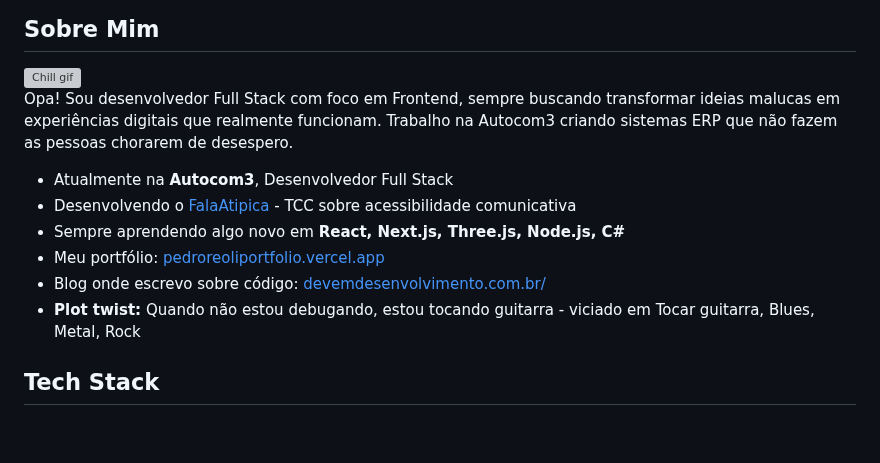
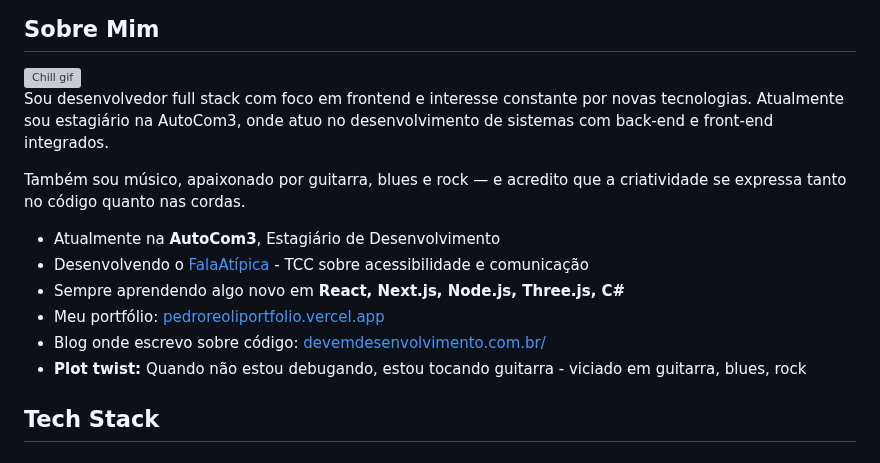
Before and after one commit to PedroReoli/PedroReoli, a Markdown page: README.md, the part around the change. Rendered like a GitHub page; blank space fills up the shorter version; grey boxes are pictures that could not be loaded.

Commit message:
update about me section

```diff
--- a/README.md
+++ b/README.md
@@ -43,15 +43,16 @@
 
 <img align="right" alt="Chill gif" src="https://cdn.shopify.com/s/files/1/0578/3696/1997/t/9/assets/lofiboy.gif?v=103461765217895835051680702279" width="300" height="160" />
 
-Opa! Sou desenvolvedor Full Stack com foco em Frontend, sempre buscando transformar ideias malucas em experiências digitais que realmente funcionam. Trabalho na Autocom3 criando sistemas ERP que não fazem as pessoas chorarem de desespero.
+Sou desenvolvedor full stack com foco em frontend e interesse constante por novas tecnologias. Atualmente sou estagiário na AutoCom3, onde atuo no desenvolvimento de sistemas com back-end e front-end integrados.
 
-- Atualmente na **Autocom3**, Desenvolvedor Full Stack
-- Desenvolvendo o [FalaAtipica](https://github.com/PedroReoli/falatipica-tutor) - TCC sobre acessibilidade comunicativa
-- Sempre aprendendo algo novo em **React, Next.js, Three.js, Node.js, C#**
+Também sou músico, apaixonado por guitarra, blues e rock — e acredito que a criatividade se expressa tanto no código quanto nas cordas.
+
+- Atualmente na **AutoCom3**, Estagiário de Desenvolvimento
+- Desenvolvendo o [FalaAtípica](https://github.com/PedroReoli/falatipica-tutor) - TCC sobre acessibilidade e comunicação
+- Sempre aprendendo algo novo em **React, Next.js, Node.js, Three.js, C#**
 - Meu portfólio: [pedroreoliportfolio.vercel.app](https://pedroreoliportfolio.vercel.app)
 - Blog onde escrevo sobre código: [devemdesenvolvimento.com.br/](https://www.devemdesenvolvimento.com.br/)
-- **Plot twist:** Quando não estou debugando, estou tocando guitarra - viciado em Tocar guitarra, Blues, Metal, Rock
-
+- **Plot twist:** Quando não estou debugando, estou tocando guitarra - viciado em guitarra, blues, rock
 
 ## Tech Stack
 
```
